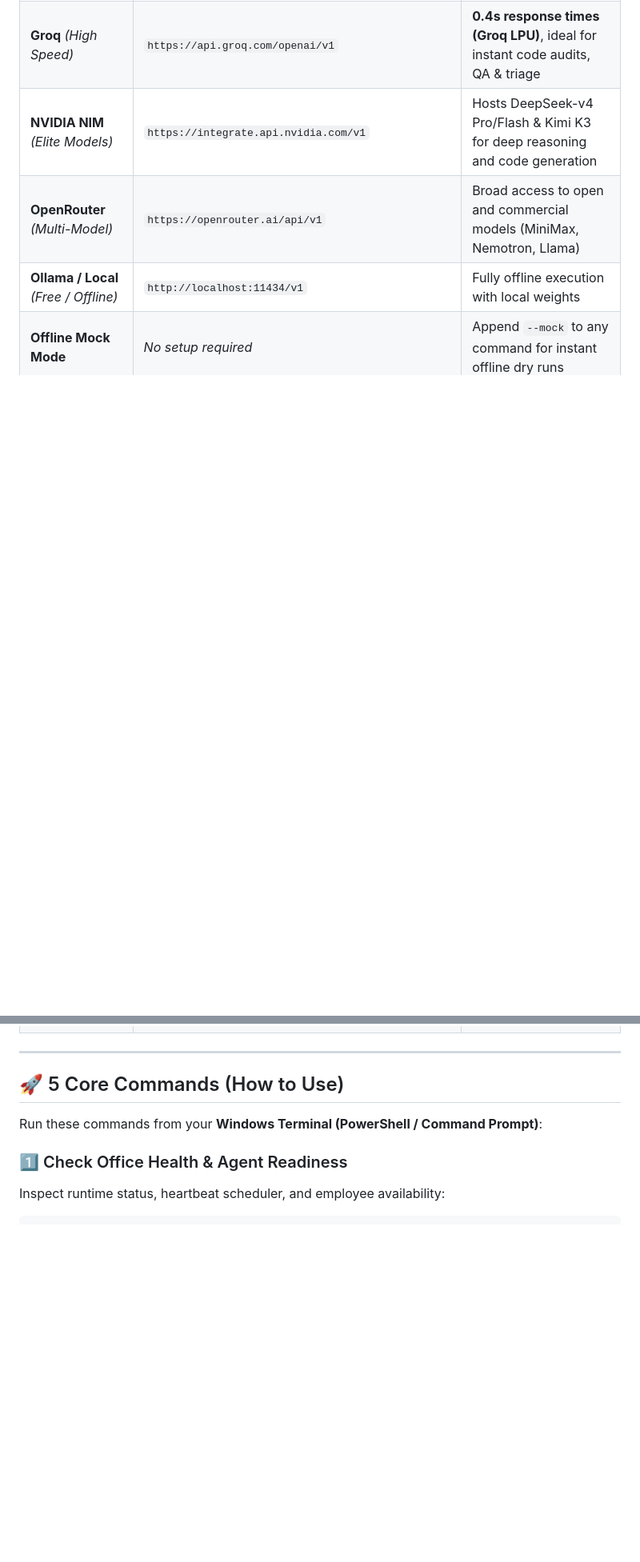
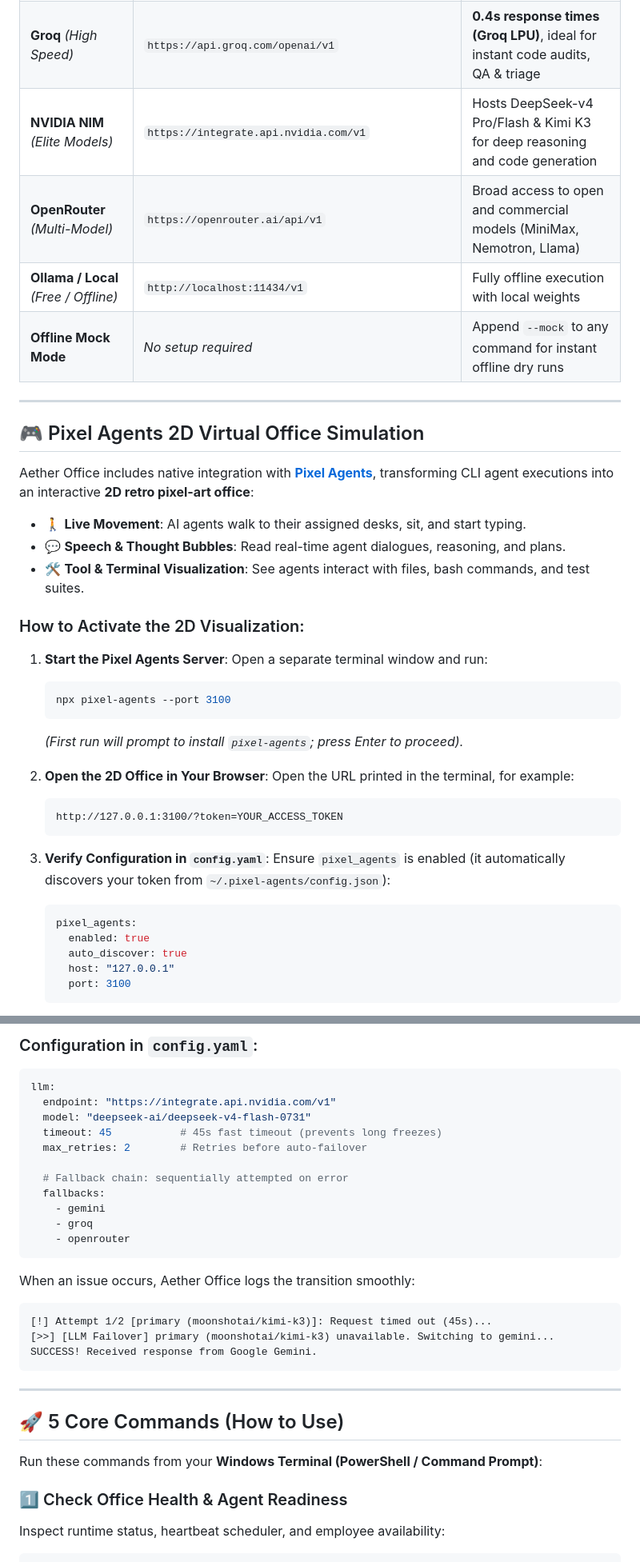
Before and after one commit to AarsyDesign/Aether-Office, a Markdown page: README.md, 2 parts joined by grey strips. Shown at 80% size. Drawn GitHub-style; blank space fills up the shorter version.

Commit message:
docs(readme): add Pixel Agents 2D visualization guide and LLM failover docs

````diff
--- a/README.md
+++ b/README.md
@@ -84,3 +86,39 @@ roles:
 | **OpenRouter** *(Multi-Model)* | `https://openrouter.ai/api/v1` | Broad access to open and commercial models (MiniMax, Nemotron, Llama) |
 | **Ollama / Local** *(Free / Offline)* | `http://localhost:11434/v1` | Fully offline execution with local weights |
 | **Offline Mock Mode** | *No setup required* | Append `--mock` to any command for instant offline dry runs |
+
+---
+
+## 🎮 Pixel Agents 2D Virtual Office Simulation
+
+Aether Office includes native integration with **[Pixel Agents](https://github.com/pixel-agents-hq/pixel-agents)**, transforming CLI agent executions into an interactive **2D retro pixel-art office**:
+
+- 🚶 **Live Movement**: AI agents walk to their assigned desks, sit, and start typing.
+- 💬 **Speech & Thought Bubbles**: Read real-time agent dialogues, reasoning, and plans.
+- 🛠️ **Tool & Terminal Visualization**: See agents interact with files, bash commands, and test suites.
+
+### How to Activate the 2D Visualization:
+
+1. **Start the Pixel Agents Server**:
+   Open a separate terminal window and run:
+   ```bash
+   npx pixel-agents --port 3100
+   ```
+   *(First run will prompt to install `pixel-agents`; press Enter to proceed).*
+
+2. **Open the 2D Office in Your Browser**:
+   Open the URL printed in the terminal, for example:
+   ```text
+   http://127.0.0.1:3100/?token=YOUR_ACCESS_TOKEN
+   ```
+
+3. **Verify Configuration in `config.yaml`**:
+   Ensure `pixel_agents` is enabled (it automatically discovers your token from `~/.pixel-agents/config.json`):
+   ```yaml
+   pixel_agents:
+     enabled: true
+     auto_discover: true
+     host: "127.0.0.1"
+     port: 3100
+   ```
+
@@ -87,3 +148,24 @@ roles:
+### Configuration in `config.yaml`:
+```yaml
+llm:
+  endpoint: "https://integrate.api.nvidia.com/v1"
+  model: "deepseek-ai/deepseek-v4-flash-0731"
+  timeout: 45           # 45s fast timeout (prevents long freezes)
+  max_retries: 2        # Retries before auto-failover
+
+  # Fallback chain: sequentially attempted on error
+  fallbacks:
+    - gemini
+    - groq
+    - openrouter
+```
+
+When an issue occurs, Aether Office logs the transition smoothly:
+```text
+[!] Attempt 1/2 [primary (moonshotai/kimi-k3)]: Request timed out (45s)...
+[>>] [LLM Failover] primary (moonshotai/kimi-k3) unavailable. Switching to gemini...
+SUCCESS! Received response from Google Gemini.
+```
 
 ---
 
````
Also changed, not shown: other parts of README.md (+26 -1 lines).
